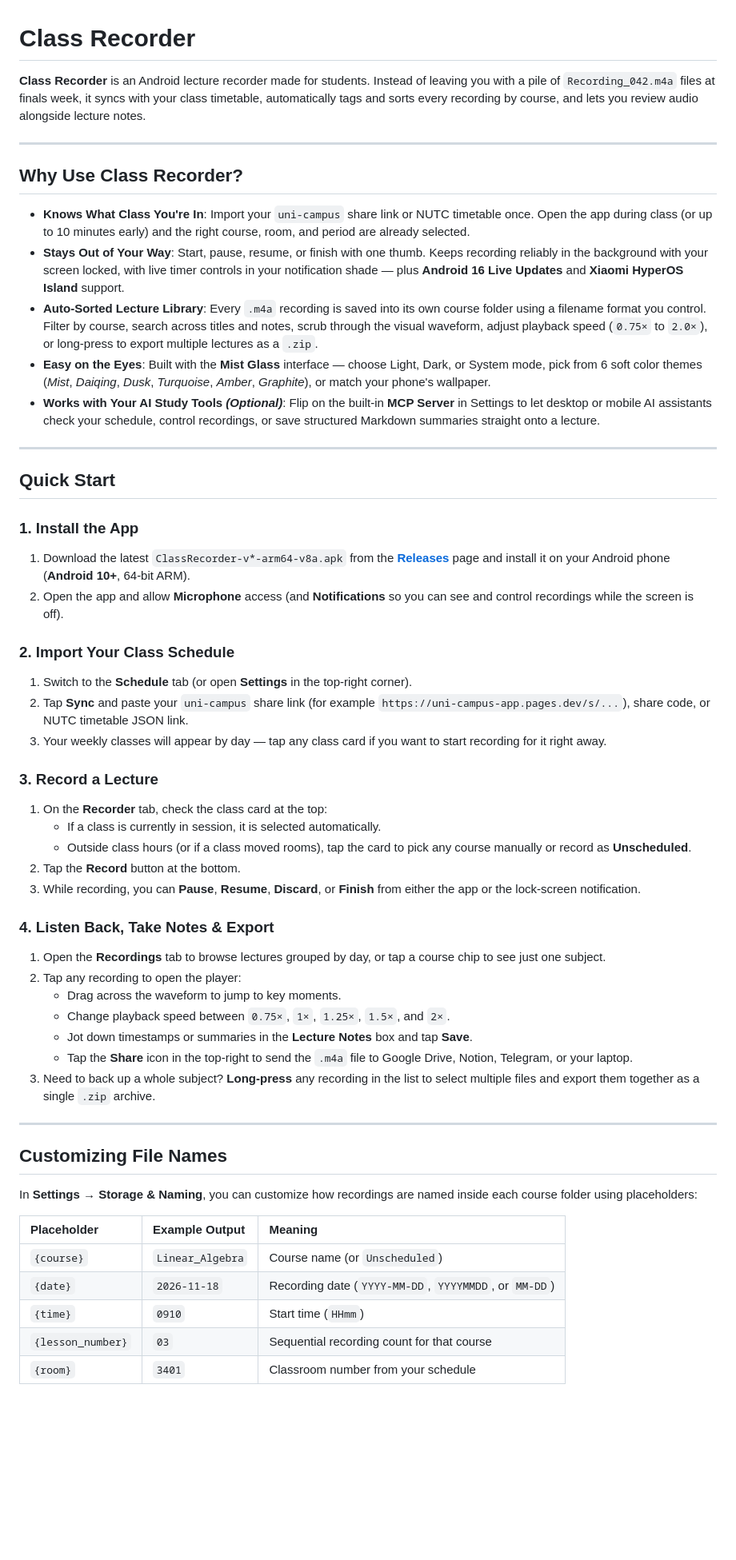
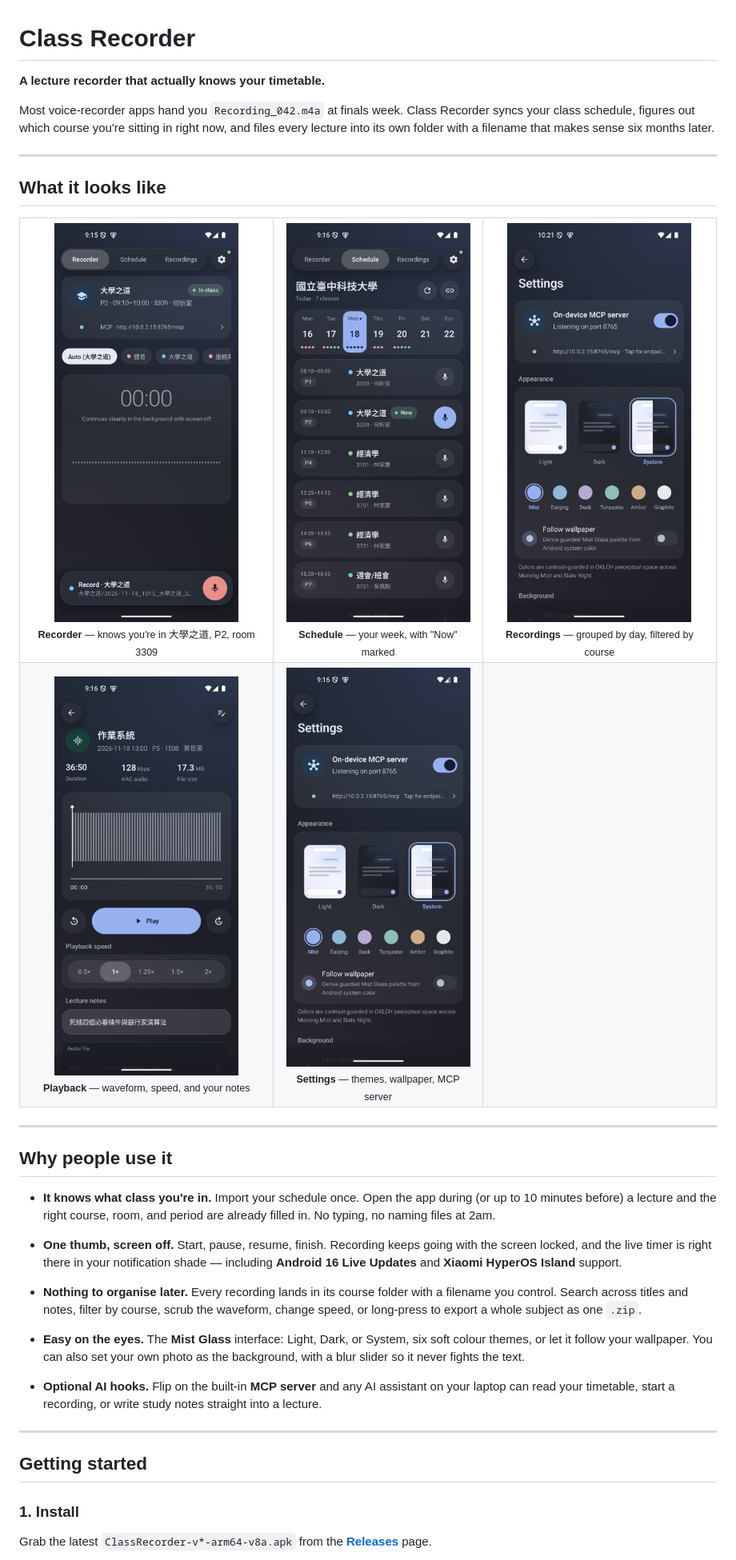
Before and after one commit to Rynowastaken/class-recorder, a Markdown page: README.md, the part around one of its changes. Shown at 80% size. Drawn GitHub-style; pictures changed too: docs/screenshots/playback.png (added), docs/screenshots/recorder.png (added), docs/screenshots/recordings.png (added); blank space fills up the shorter version.

```diff
--- a/README.md
+++ b/README.md
@@ -1,57 +1,45 @@
 # Class Recorder
 
-**Class Recorder** is an Android lecture recorder made for students. Instead of leaving you with a pile of `Recording_042.m4a` files at finals week, it syncs with your class timetable, automatically tags and sorts every recording by course, and lets you review audio alongside lecture notes.
+**A lecture recorder that actually knows your timetable.**
+
+Most voice-recorder apps hand you `Recording_042.m4a` at finals week. Class Recorder syncs your class schedule, figures out which course you're sitting in right now, and files every lecture into its own folder with a filename that makes sense six months later.
 
 ---
 
-## Why Use Class Recorder?
+## What it looks like
 
-- **Knows What Class You're In**: Import your `uni-campus` share link or NUTC timetable once. Open the app during class (or up to 10 minutes early) and the right course, room, and period are already selected.
-- **Stays Out of Your Way**: Start, pause, resume, or finish with one thumb. Keeps recording reliably in the background with your screen locked, with live timer controls in your notification shade — plus **Android 16 Live Updates** and **Xiaomi HyperOS Island** support.
-- **Auto-Sorted Lecture Library**: Every `.m4a` recording is saved into its own course folder using a filename format you control. Filter by course, search across titles and notes, scrub through the visual waveform, adjust playback speed (`0.75×` to `2.0×`), or long-press to export multiple lectures as a `.zip`.
-- **Easy on the Eyes**: Built with the **Mist Glass** interface — choose Light, Dark, or System mode, pick from 6 soft color themes (*Mist*, *Daiqing*, *Dusk*, *Turquoise*, *Amber*, *Graphite*), or match your phone's wallpaper.
-- **Works with Your AI Study Tools *(Optional)***: Flip on the built-in **MCP Server** in Settings to let desktop or mobile AI assistants check your schedule, control recordings, or save structured Markdown summaries straight onto a lecture.
+<table>
+<tr>
+<td align="center"><img src="docs/screenshots/recorder.png" width="230" alt="Recorder tab showing the current class and record button"><br><sub><b>Recorder</b> — knows you're in 大學之道, P2, room 3309</sub></td>
+<td align="center"><img src="docs/screenshots/schedule.png" width="230" alt="Weekly timetable with the current period highlighted"><br><sub><b>Schedule</b> — your week, with "Now" marked</sub></td>
+<td align="center"><img src="docs/screenshots/recordings.png" width="230" alt="Recordings grouped by day with course filters"><br><sub><b>Recordings</b> — grouped by day, filtered by course</sub></td>
+</tr>
+<tr>
+<td align="center"><img src="docs/screenshots/playback.png" width="230" alt="Playback screen with waveform, stats and lecture notes"><br><sub><b>Playback</b> — waveform, speed, and your notes</sub></td>
+<td align="center"><img src="docs/screenshots/settings.png" width="230" alt="Settings with theme and background options"><br><sub><b>Settings</b> — themes, wallpaper, MCP server</sub></td>
+<td></td>
+</tr>
+</table>
 
 ---
 
-## Quick Start
+## Why people use it
 
-### 1. Install the App
-1. Download the latest `ClassRecorder-v*-arm64-v8a.apk` from the [**Releases**](https://github.com/Rynowastaken/class-recorder/releases) page and install it on your Android phone (**Android 10+**, 64-bit ARM).
-2. Open the app and allow **Microphone** access (and **Notifications** so you can see and control recordings while the screen is off).
+- **It knows what class you're in.** Import your schedule once. Open the app during (or up to 10 minutes before) a lecture and the right course, room, and period are already filled in. No typing, no naming files at 2am.
 
-### 2. Import Your Class Schedule
-1. Switch to the **Schedule** tab (or open **Settings** in the top-right corner).
-2. Tap **Sync** and paste your `uni-campus` share link (for example `https://uni-campus-app.pages.dev/s/...`), share code, or NUTC timetable JSON link.
-3. Your weekly classes will appear by day — tap any class card if you want to start recording for it right away.
+- **One thumb, screen off.** Start, pause, resume, finish. Recording keeps going with the screen locked, and the live timer is right there in your notification shade — including **Android 16 Live Updates** and **Xiaomi HyperOS Island** support.
 
-### 3. Record a Lecture
-1. On the **Recorder** tab, check the class card at the top:
-   - If a class is currently in session, it is selected automatically.
-   - Outside class hours (or if a class moved rooms), tap the card to pick any course manually or record as **Unscheduled**.
-2. Tap the **Record** button at the bottom.
-3. While recording, you can **Pause**, **Resume**, **Discard**, or **Finish** from either the app or the lock-screen notification.
+- **Nothing to organise later.** Every recording lands in its course folder with a filename you control. Search across titles and notes, filter by course, scrub the waveform, change speed, or long-press to export a whole subject as one `.zip`.
 
-### 4. Listen Back, Take Notes & Export
-1. Open the **Recordings** tab to browse lectures grouped by day, or tap a course chip to see just one subject.
-2. Tap any recording to open the player:
-   - Drag across the waveform to jump to key moments.
-   - Change playback speed between `0.75×`, `1×`, `1.25×`, `1.5×`, and `2×`.
-   - Jot down timestamps or summaries in the **Lecture Notes** box and tap **Save**.
-   - Tap the **Share** icon in the top-right to send the `.m4a` file to Google Drive, Notion, Telegram, or your laptop.
-3. Need to back up a whole subject? **Long-press** any recording in the list to select multiple files and export them together as a single `.zip` archive.
+- **Easy on the eyes.** The **Mist Glass** interface: Light, Dark, or System, six soft colour themes, or let it follow your wallpaper. You can also set your own photo as the background, with a blur slider so it never fights the text.
+
+- **Optional AI hooks.** Flip on the built-in **MCP server** and any AI assistant on your laptop can read your timetable, start a recording, or write study notes straight into a lecture.
 
 ---
 
-## Customizing File Names
+## Getting started
 
-In **Settings → Storage & Naming**, you can customize how recordings are named inside each course folder using placeholders:
+### 1. Install
 
-| Placeholder | Example Output | Meaning |
-| :--- | :--- | :--- |
-| `{course}` | `Linear_Algebra` | Course name (or `Unscheduled`) |
-| `{date}` | `2026-11-18` | Recording date (`YYYY-MM-DD`, `YYYYMMDD`, or `MM-DD`) |
-| `{time}` | `0910` | Start time (`HHmm`) |
-| `{lesson_number}` | `03` | Sequential recording count for that course |
-| `{room}` | `3401` | Classroom number from your schedule |
+Grab the latest `ClassRecorder-v*-arm64-v8a.apk` from the [**Releases**](https://github.com/Rynowastaken/class-recorder/releases) page.
 
```
Also changed, not shown: other parts of README.md (+101 -26 lines).
